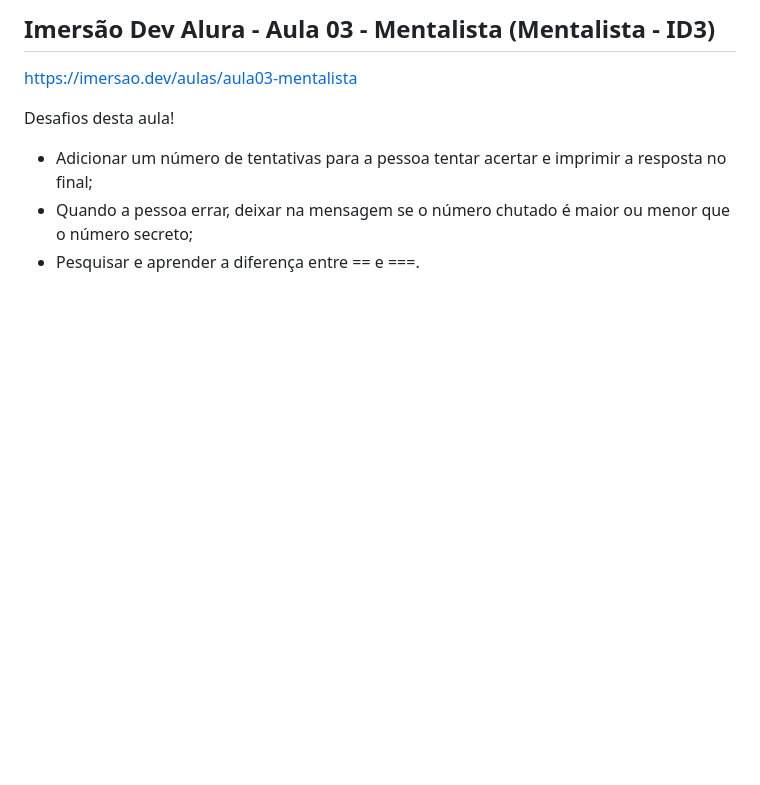
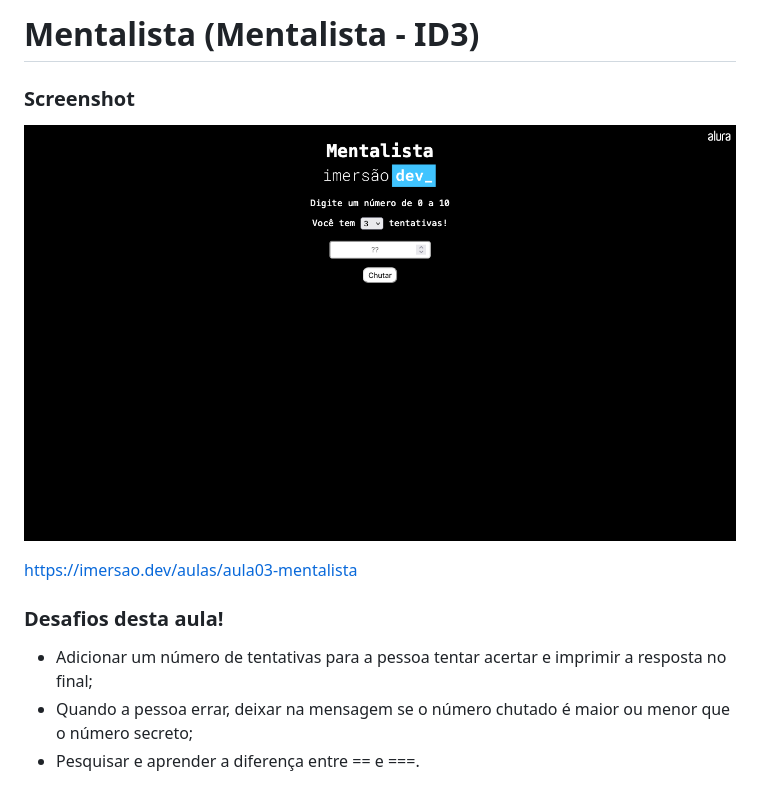
Before and after one commit to rhatiro/ImersaoDevAlura_Aula03, a Markdown page: README.md, the part around the change. Drawn GitHub-style; pictures changed too: screenshot.png (added); blank space fills up the shorter version.

```diff
--- a/README.md
+++ b/README.md
@@ -1,8 +1,13 @@
-Imersão Dev Alura - Aula 03 - Mentalista (Mentalista - ID3)
------------------------------------------------------------
+# Mentalista (Mentalista - ID3)
+
+### Screenshot
+
+![Screenshot](screenshot.png)
+
 https://imersao.dev/aulas/aula03-mentalista
 
-Desafios desta aula!
+### Desafios desta aula!
+
 - Adicionar um número de tentativas para a pessoa tentar acertar e imprimir a resposta no final;
 - Quando a pessoa errar, deixar na mensagem se o número chutado é maior ou menor que o número secreto;
 - Pesquisar e aprender a diferença entre == e ===.
```
